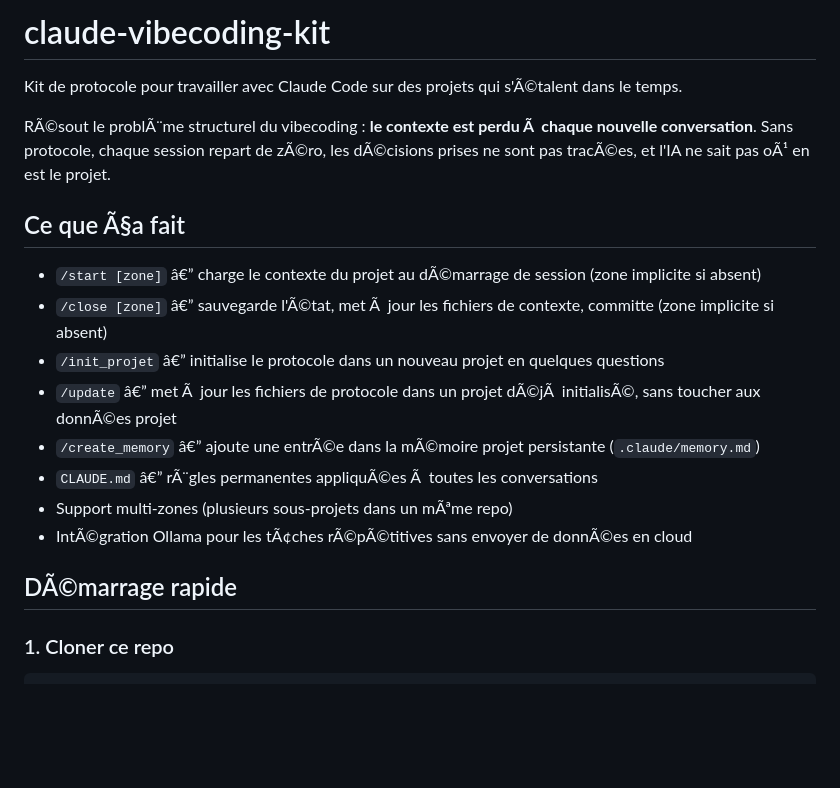
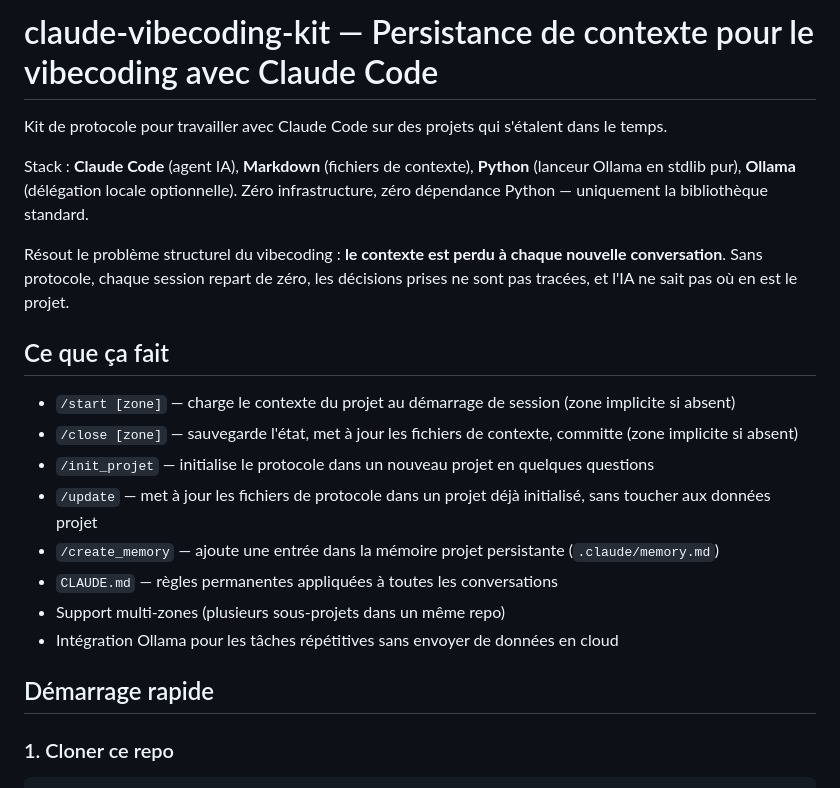
Before and after one commit to ServOMorph/claude-vibecoding-kit, a Markdown page: README.md, the part around one of its changes. GitHub-like rendering; blank space fills up the shorter version.

```diff
--- a/README.md
+++ b/README.md
@@ -1,21 +1,23 @@
-# claude-vibecoding-kit
+# claude-vibecoding-kit — Persistance de contexte pour le vibecoding avec Claude Code
 
-Kit de protocole pour travailler avec Claude Code sur des projets qui s'Ã©talent dans le temps.
+Kit de protocole pour travailler avec Claude Code sur des projets qui s'étalent dans le temps.
 
-RÃ©sout le problÃ¨me structurel du vibecoding : **le contexte est perdu Ã  chaque nouvelle conversation**. Sans protocole, chaque session repart de zÃ©ro, les dÃ©cisions prises ne sont pas tracÃ©es, et l'IA ne sait pas oÃ¹ en est le projet.
+Stack : **Claude Code** (agent IA), **Markdown** (fichiers de contexte), **Python** (lanceur Ollama en stdlib pur), **Ollama** (délégation locale optionnelle). Zéro infrastructure, zéro dépendance Python — uniquement la bibliothèque standard.
 
-## Ce que Ã§a fait
+Résout le problème structurel du vibecoding : **le contexte est perdu à chaque nouvelle conversation**. Sans protocole, chaque session repart de zéro, les décisions prises ne sont pas tracées, et l'IA ne sait pas où en est le projet.
 
-- `/start [zone]` â€” charge le contexte du projet au dÃ©marrage de session (zone implicite si absent)
-- `/close [zone]` â€” sauvegarde l'Ã©tat, met Ã  jour les fichiers de contexte, committe (zone implicite si absent)
-- `/init_projet` â€” initialise le protocole dans un nouveau projet en quelques questions
-- `/update` â€” met Ã  jour les fichiers de protocole dans un projet dÃ©jÃ  initialisÃ©, sans toucher aux donnÃ©es projet
-- `/create_memory` â€” ajoute une entrÃ©e dans la mÃ©moire projet persistante (`.claude/memory.md`)
-- `CLAUDE.md` â€” rÃ¨gles permanentes appliquÃ©es Ã  toutes les conversations
-- Support multi-zones (plusieurs sous-projets dans un mÃªme repo)
-- IntÃ©gration Ollama pour les tÃ¢ches rÃ©pÃ©titives sans envoyer de donnÃ©es en cloud
+## Ce que ça fait
 
-## DÃ©marrage rapide
+- `/start [zone]` — charge le contexte du projet au démarrage de session (zone implicite si absent)
+- `/close [zone]` — sauvegarde l'état, met à jour les fichiers de contexte, committe (zone implicite si absent)
+- `/init_projet` — initialise le protocole dans un nouveau projet en quelques questions
+- `/update` — met à jour les fichiers de protocole dans un projet déjà initialisé, sans toucher aux données projet
+- `/create_memory` — ajoute une entrée dans la mémoire projet persistante (`.claude/memory.md`)
+- `CLAUDE.md` — règles permanentes appliquées à toutes les conversations
+- Support multi-zones (plusieurs sous-projets dans un même repo)
+- Intégration Ollama pour les tâches répétitives sans envoyer de données en cloud
+
+## Démarrage rapide
 
 ### 1. Cloner ce repo
 
```
Also changed, not shown: other parts of README.md (+37 -29 lines).
